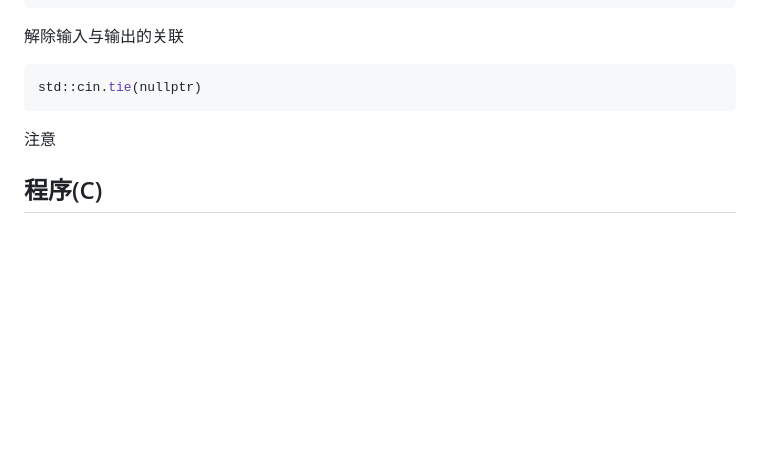
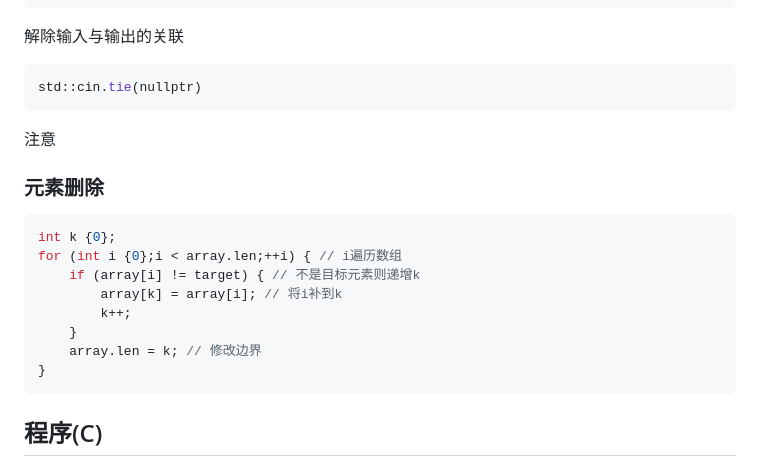
Before and after one commit to donjuanplatinum/notes, a Markdown page: cs/cpp.md, the part around the change. Drawn GitHub-style; blank space fills up the shorter version.

````diff
--- a/cs/cpp.md
+++ b/cs/cpp.md
@@ -15,6 +15,17 @@ std::cin.tie(nullptr)
 ```
 
 注意
+### 元素删除
+```cpp
+int k {0};
+for (int i {0};i < array.len;++i) { // i遍历数组
+	if (array[i] != target) { // 不是目标元素则递增k
+		array[k] = array[i]; // 将i补到k
+		k++;
+	}
+	array.len = k; // 修改边界
+}
+```
 ## 程序(C)
 ### 单词计数
 ```c
````
Also changed, not shown: blog/life/2025-8-24.md (added, +32 -0 lines), cs/linux/selinux.md (added, +27 -0 lines), cs/rust.md (+21 -0 lines), resource/2025-8-24.jpeg (added), resource/SELinux_context.png (added), 1 other file.
